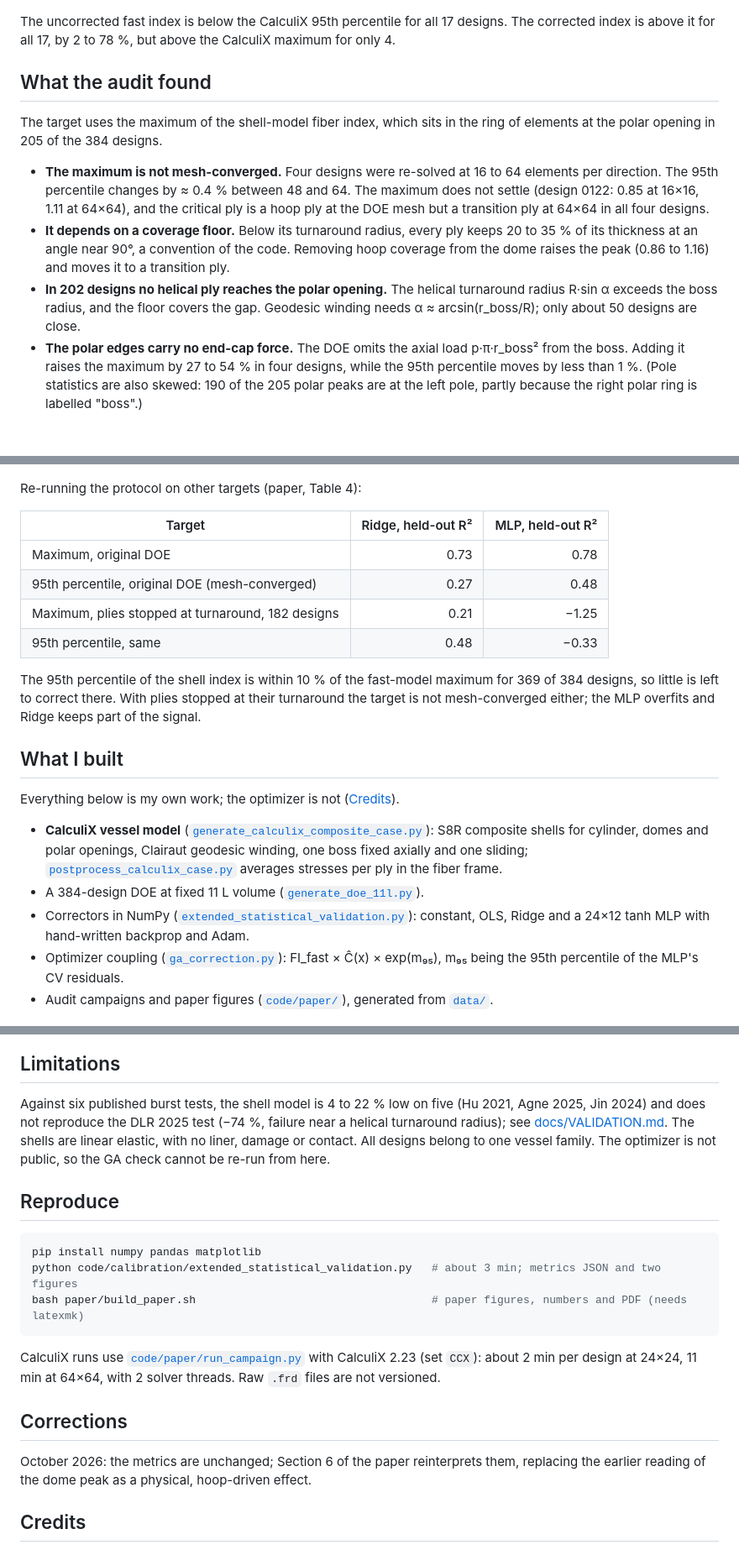
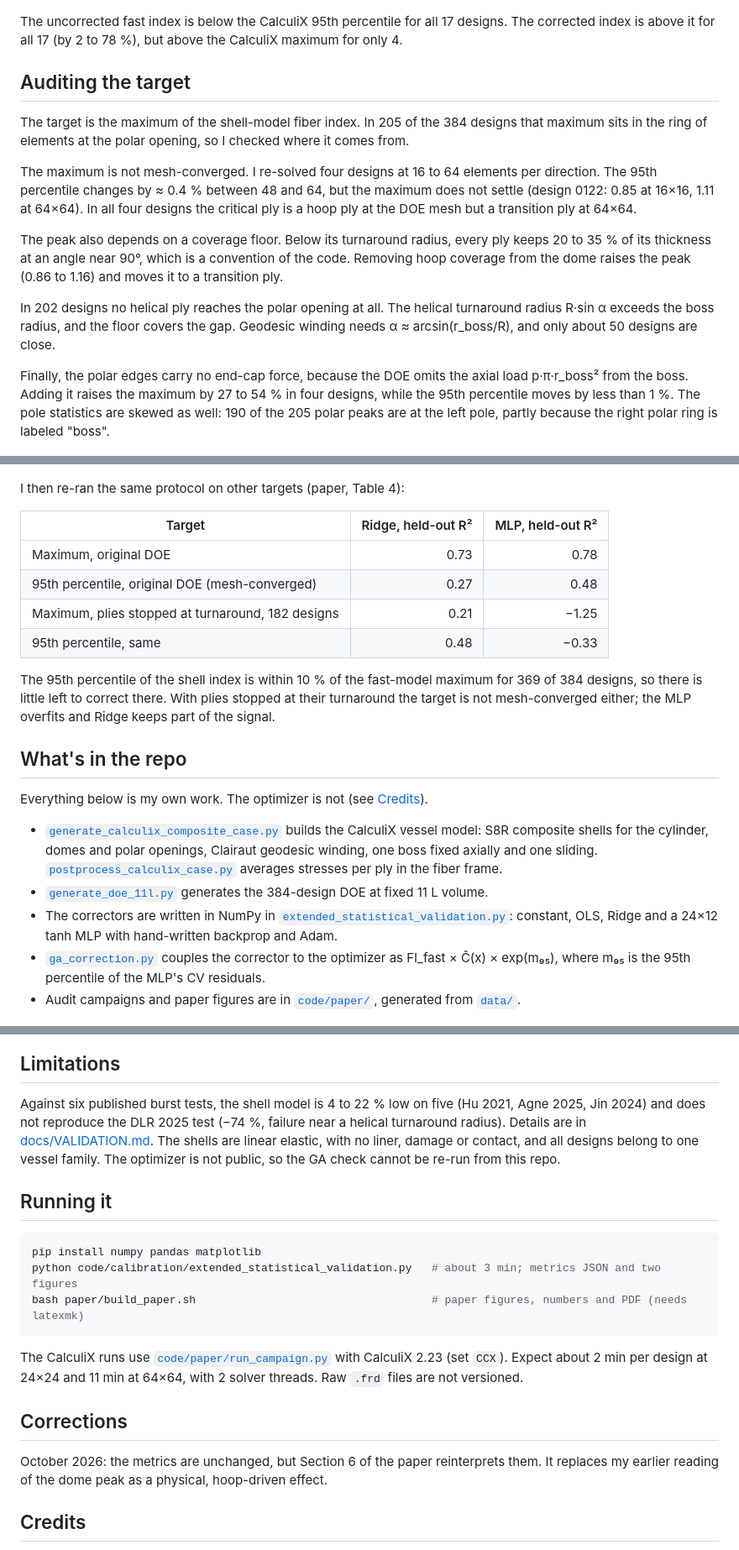
Before and after one commit to clementdumeril/copv-type4-multifidelity, a Markdown page: README.md, 3 parts joined by grey strips. Shown at 84% size. Drawn GitHub-style.

Commit message:
Rewrite README and docs in plainer language

````diff
--- a/README.md
+++ b/README.md
@@ -26,20 +26,23 @@ I then ran the optimizer with the corrected model: 10 seeds gave 17 designs, eac
 
 ![Fiber index of the 17 GA designs: fast model, corrected model, CalculiX p95 and maximum](figures/readme_ga_check.png)
 
-The uncorrected fast index is below the CalculiX 95th percentile for all 17 designs. The corrected index is above it for all 17, by 2 to 78 %, but above the CalculiX maximum for only 4.
+The uncorrected fast index is below the CalculiX 95th percentile for all 17 designs. The corrected index is above it for all 17 (by 2 to 78 %), but above the CalculiX maximum for only 4.
 
-## What the audit found
+## Auditing the target
 
-The target uses the maximum of the shell-model fiber index, which sits in the ring of elements at the polar opening in 205 of the 384 designs.
+The target is the maximum of the shell-model fiber index. In 205 of the 384 designs that maximum sits in the ring of elements at the polar opening, so I checked where it comes from.
 
-- **The maximum is not mesh-converged.** Four designs were re-solved at 16 to 64 elements per direction. The 95th percentile changes by ≈ 0.4 % between 48 and 64. The maximum does not settle (design 0122: 0.85 at 16×16, 1.11 at 64×64), and the critical ply is a hoop ply at the DOE mesh but a transition ply at 64×64 in all four designs.
-- **It depends on a coverage floor.** Below its turnaround radius, every ply keeps 20 to 35 % of its thickness at an angle near 90°, a convention of the code. Removing hoop coverage from the dome raises the peak (0.86 to 1.16) and moves it to a transition ply.
-- **In 202 designs no helical ply reaches the polar opening.** The helical turnaround radius R·sin α exceeds the boss radius, and the floor covers the gap. Geodesic winding needs α ≈ arcsin(r_boss/R); only about 50 designs are close.
-- **The polar edges carry no end-cap force.** The DOE omits the axial load p·π·r_boss² from the boss. Adding it raises the maximum by 27 to 54 % in four designs, while the 95th percentile moves by less than 1 %. (Pole statistics are also skewed: 190 of the 205 polar peaks are at the left pole, partly because the right polar ring is labelled "boss".)
+The maximum is not mesh-converged. I re-solved four designs at 16 to 64 elements per direction. The 95th percentile changes by ≈ 0.4 % between 48 and 64, but the maximum does not settle (design 0122: 0.85 at 16×16, 1.11 at 64×64). In all four designs the critical ply is a hoop ply at the DOE mesh but a transition ply at 64×64.
+
+The peak also depends on a coverage floor. Below its turnaround radius, every ply keeps 20 to 35 % of its thickness at an angle near 90°, which is a convention of the code. Removing hoop coverage from the dome raises the peak (0.86 to 1.16) and moves it to a transition ply.
+
+In 202 designs no helical ply reaches the polar opening at all. The helical turnaround radius R·sin α exceeds the boss radius, and the floor covers the gap. Geodesic winding needs α ≈ arcsin(r_boss/R), and only about 50 designs are close.
+
+Finally, the polar edges carry no end-cap force, because the DOE omits the axial load p·π·r_boss² from the boss. Adding it raises the maximum by 27 to 54 % in four designs, while the 95th percentile moves by less than 1 %. The pole statistics are skewed as well: 190 of the 205 polar peaks are at the left pole, partly because the right polar ring is labeled "boss".
 
 ![Fiber index against mesh density for four designs, with the DOE coverage law (top) and with plies stopped at their turnaround radius (bottom)](figures/mesh_study.png)
 
-Re-running the protocol on other targets (paper, Table 4):
+I then re-ran the same protocol on other targets (paper, Table 4):
 
 | Target | Ridge, held-out R² | MLP, held-out R² |
 |---|---:|---:|
@@ -48,25 +51,25 @@ Re-running the protocol on other targets (paper, Table 4):
 | Maximum, plies stopped at turnaround, 182 designs | 0.21 | −1.25 |
 | 95th percentile, same | 0.48 | −0.33 |
 
-The 95th percentile of the shell index is within 10 % of the fast-model maximum for 369 of 384 designs, so little is left to correct there. With plies stopped at their turnaround the target is not mesh-converged either; the MLP overfits and Ridge keeps part of the signal.
+The 95th percentile of the shell index is within 10 % of the fast-model maximum for 369 of 384 designs, so there is little left to correct there. With plies stopped at their turnaround the target is not mesh-converged either; the MLP overfits and Ridge keeps part of the signal.
 
-## What I built
+## What's in the repo
 
-Everything below is my own work; the optimizer is not ([Credits](#credits)).
+Everything below is my own work. The optimizer is not (see [Credits](#credits)).
 
-- **CalculiX vessel model** ([`generate_calculix_composite_case.py`](code/high_fidelity/generate_calculix_composite_case.py)): S8R composite shells for cylinder, domes and polar openings, Clairaut geodesic winding, one boss fixed axially and one sliding; [`postprocess_calculix_case.py`](code/high_fidelity/postprocess_calculix_case.py) averages stresses per ply in the fiber frame.
-- A 384-design DOE at fixed 11 L volume ([`generate_doe_11l.py`](code/config/generate_doe_11l.py)).
-- Correctors in NumPy ([`extended_statistical_validation.py`](code/calibration/extended_statistical_validation.py)): constant, OLS, Ridge and a 24×12 tanh MLP with hand-written backprop and Adam.
-- Optimizer coupling ([`ga_correction.py`](code/optimization/ga_correction.py)): FI_fast × Ĉ(x) × exp(m₉₅), m₉₅ being the 95th percentile of the MLP's CV residuals.
-- Audit campaigns and paper figures ([`code/paper/`](code/paper)), generated from [`data/`](data).
+- [`generate_calculix_composite_case.py`](code/high_fidelity/generate_calculix_composite_case.py) builds the CalculiX vessel model: S8R composite shells for the cylinder, domes and polar openings, Clairaut geodesic winding, one boss fixed axially and one sliding. [`postprocess_calculix_case.py`](code/high_fidelity/postprocess_calculix_case.py) averages stresses per ply in the fiber frame.
+- [`generate_doe_11l.py`](code/config/generate_doe_11l.py) generates the 384-design DOE at fixed 11 L volume.
+- The correctors are written in NumPy in [`extended_statistical_validation.py`](code/calibration/extended_statistical_validation.py): constant, OLS, Ridge and a 24×12 tanh MLP with hand-written backprop and Adam.
+- [`ga_correction.py`](code/optimization/ga_correction.py) couples the corrector to the optimizer as FI_fast × Ĉ(x) × exp(m₉₅), where m₉₅ is the 95th percentile of the MLP's CV residuals.
+- Audit campaigns and paper figures are in [`code/paper/`](code/paper), generated from [`data/`](data).
 
 ![Workflow: fast model and CalculiX DOE, correction model, GA, CalculiX re-check, published tests](figures/fig_workflow_en.png)
 
 ## Limitations
 
-Against six published burst tests, the shell model is 4 to 22 % low on five (Hu 2021, Agne 2025, Jin 2024) and does not reproduce the DLR 2025 test (−74 %, failure near a helical turnaround radius); see [docs/VALIDATION.md](docs/VALIDATION.md). The shells are linear elastic, with no liner, damage or contact. All designs belong to one vessel family. The optimizer is not public, so the GA check cannot be re-run from here.
+Against six published burst tests, the shell model is 4 to 22 % low on five (Hu 2021, Agne 2025, Jin 2024) and does not reproduce the DLR 2025 test (−74 %, failure near a helical turnaround radius). Details are in [docs/VALIDATION.md](docs/VALIDATION.md). The shells are linear elastic, with no liner, damage or contact, and all designs belong to one vessel family. The optimizer is not public, so the GA check cannot be re-run from this repo.
 
-## Reproduce
+## Running it
 
 ```bash
 pip install numpy pandas matplotlib
@@ -74,11 +77,11 @@ python code/calibration/extended_statistical_validation.py   # about 3 min; metr
 bash paper/build_paper.sh                                    # paper figures, numbers and PDF (needs latexmk)
 ```
 
-CalculiX runs use [`code/paper/run_campaign.py`](code/paper/run_campaign.py) with CalculiX 2.23 (set `CCX`): about 2 min per design at 24×24, 11 min at 64×64, with 2 solver threads. Raw `.frd` files are not versioned.
+The CalculiX runs use [`code/paper/run_campaign.py`](code/paper/run_campaign.py) with CalculiX 2.23 (set `CCX`). Expect about 2 min per design at 24×24 and 11 min at 64×64, with 2 solver threads. Raw `.frd` files are not versioned.
 
 ## Corrections
 
-October 2026: the metrics are unchanged; Section 6 of the paper reinterprets them, replacing the earlier reading of the dome peak as a physical, hoop-driven effect.
+October 2026: the metrics are unchanged, but Section 6 of the paper reinterprets them. It replaces my earlier reading of the dome peak as a physical, hoop-driven effect.
 
 ## Credits
 
````
Also changed, not shown: other parts of README.md (+4 -4 lines), docs/VALIDATION.md (+11 -9 lines).
